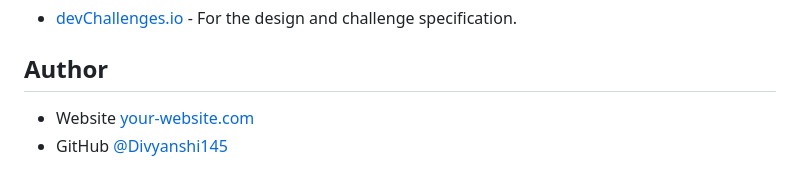
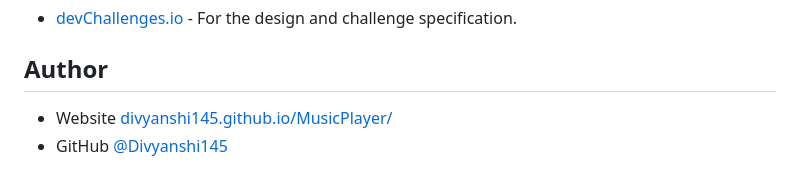
Before and after one commit to Divyanshi145/MusicPlayer, a Markdown page: README.md, the part around one of its changes. Drawn GitHub-style.

Commit message:
Refactor README.md and update website link
Removed unnecessary HTML elements and updated website link.

```diff
--- a/README.md
+++ b/README.md
@@ -75,5 +63,5 @@ This is a vanilla JavaScript music player that lets users play/pause a track, sk
 
 ## Author
 
-- Website [your-website.com](https://divyanshi145.github.io/MusicPlayer/)
+- Website [divyanshi145.github.io/MusicPlayer/](https://divyanshi145.github.io/MusicPlayer/)
 - GitHub [@Divyanshi145](https://github.com/Divyanshi145)
```
Also changed, not shown: other parts of README.md (+0 -12 lines).
